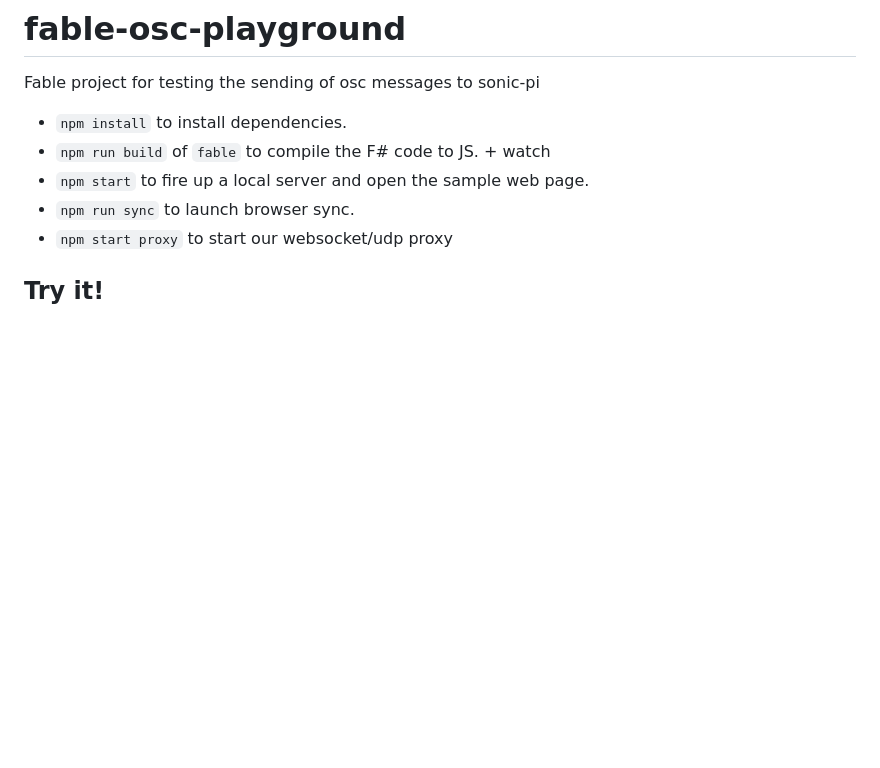
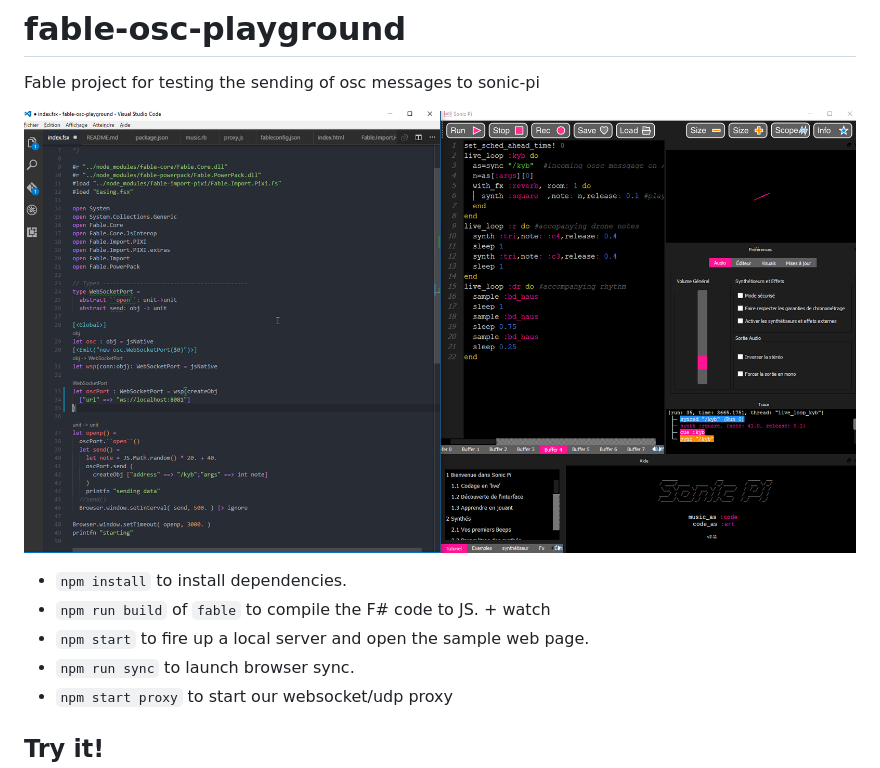
Before and after one commit to whitetigle/fable-osc-playground, a Markdown page: README.md, the part around the change. Rendered like a GitHub page; pictures changed too: out/wip.png (added); blank space fills up the shorter version.

```diff
--- a/README.md
+++ b/README.md
@@ -1,5 +1,7 @@
 # fable-osc-playground
 Fable project for testing the sending of osc messages to sonic-pi
+
+![Wip Demo](https://raw.githubusercontent.com/whitetigle/fable-osc-playground/master/out/wip.png)
 
 - `npm install` to install dependencies.
 - `npm run build` of `fable` to compile the F# code to JS. + watch
```
